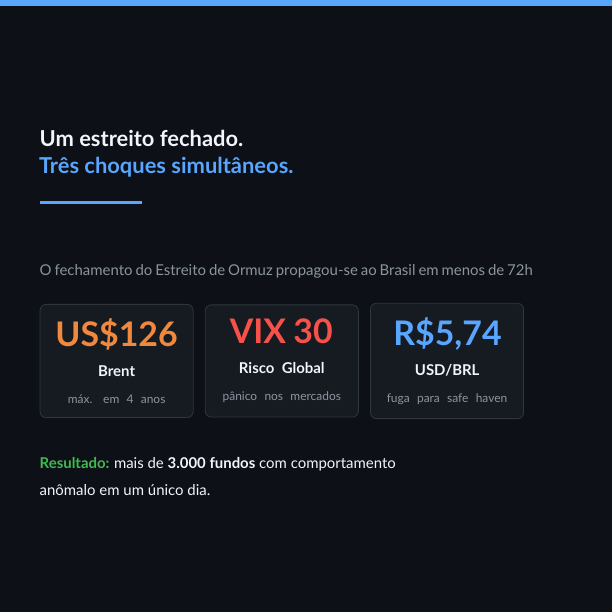
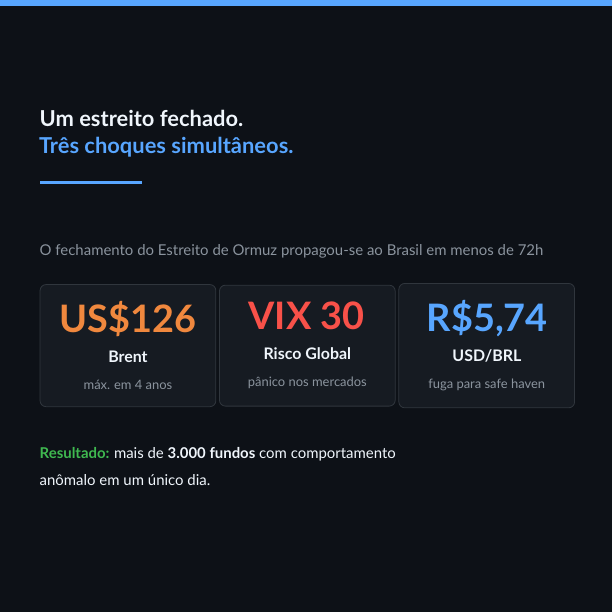
Before and after one commit to espartafps/brazilian-funds-anomaly-detector, LaTeX slides (reports/figures/carrossel_linkedin.tex): page 2 of 11. Compiled offline with pdfLaTeX.

Commit message:
fix: restore hero card sizes and layout in LinkedIn carousel
- Slides 2, 7, 10: remove redundant \hspace{7mm} — setbeamersize already
  provides 7mm left margin, so content now uses full \textwidth (94mm)
- Slide 2: restore cards to text width=25mm + inner sep=3mm (19pt font),
  matching original visual impact; use align=flush center to prevent
  stretched justification in short subtitle lines
- Slide 7: divider rule updated to \textwidth
- Slide 10: restore TikZ node text width to 85mm (from 79mm)

Co-Authored-By: Claude Sonnet 4.6 <noreply@anthropic.com>

```diff
--- a/reports/figures/carrossel_linkedin.tex
+++ b/reports/figures/carrossel_linkedin.tex
@@ -159,8 +159,7 @@
 % ═══════════════════════════════════════════════════════════════════════════
 \begin{frame}
   \vspace{5mm}
-  \hspace{7mm}
-  \begin{minipage}{87mm}
+  \begin{minipage}{\textwidth}
 
     {\fontsize{11}{13}\selectfont\textcolor{TxtPrimary}{\textbf{Um estreito fechado.}}}\\
     {\fontsize{11}{13}\selectfont\textcolor{AccBlue}{\textbf{Três choques simultâneos.}}}\\[2pt]
@@ -174,26 +173,26 @@
     \begin{tikzpicture}
       % ── Card 1: Petróleo ──
       \node[fill=BgCard, draw=Border, rounded corners=3pt,
-            text width=22mm, align=center, inner sep=2.5mm] (c1) at (0,0) {
-        {\fontsize{17}{20}\selectfont\textcolor{AccOrange}{\textbf{US\$126}}}\\[1.5pt]
-        {\fontsize{7.5}{9}\selectfont\textcolor{TxtPrimary}{\textbf{Brent}}}\\
-        {\fontsize{6}{7.5}\selectfont\textcolor{TxtSub}{máx. em 4 anos}}
+            text width=25mm, align=flush center, inner sep=3mm] (c1) at (0,0) {
+        {\fontsize{19}{22}\selectfont\textcolor{AccOrange}{\textbf{US\$126}}}\\[1.5pt]
+        {\fontsize{8}{10}\selectfont\textcolor{TxtPrimary}{\textbf{Brent}}}\\
+        {\fontsize{6.5}{8}\selectfont\textcolor{TxtSub}{máx. em 4 anos}}
       };
       % ── Card 2: VIX ──
       \node[fill=BgCard, draw=Border, rounded corners=3pt,
-            text width=22mm, align=center, inner sep=2.5mm,
-            right=2mm of c1] (c2) {
-        {\fontsize{17}{20}\selectfont\textcolor{AccRed}{\textbf{VIX 30}}}\\[1.5pt]
-        {\fontsize{7.5}{9}\selectfont\textcolor{TxtPrimary}{\textbf{Risco Global}}}\\
-        {\fontsize{6}{7.5}\selectfont\textcolor{TxtSub}{pânico nos mercados}}
+            text width=25mm, align=flush center, inner sep=3mm,
+            right=0.5mm of c1] (c2) {
+        {\fontsize{19}{22}\selectfont\textcolor{AccRed}{\textbf{VIX 30}}}\\[1.5pt]
+        {\fontsize{8}{10}\selectfont\textcolor{TxtPrimary}{\textbf{Risco Global}}}\\
+        {\fontsize{6.5}{8}\selectfont\textcolor{TxtSub}{pânico nos mercados}}
       };
       % ── Card 3: USD/BRL ──
       \node[fill=BgCard, draw=Border, rounded corners=3pt,
-            text width=22mm, align=center, inner sep=2.5mm,
-            right=2mm of c2] (c3) {
-        {\fontsize{17}{20}\selectfont\textcolor{AccBlue}{\textbf{R\$5,74}}}\\[1.5pt]
-        {\fontsize{7.5}{9}\selectfont\textcolor{TxtPrimary}{\textbf{USD/BRL}}}\\
-        {\fontsize{6}{7.5}\selectfont\textcolor{TxtSub}{fuga para safe haven}}
+            text width=25mm, align=flush center, inner sep=3mm,
+            right=0.5mm of c2] (c3) {
+        {\fontsize{19}{22}\selectfont\textcolor{AccBlue}{\textbf{R\$5,74}}}\\[1.5pt]
+        {\fontsize{8}{10}\selectfont\textcolor{TxtPrimary}{\textbf{USD/BRL}}}\\
+        {\fontsize{6.5}{8}\selectfont\textcolor{TxtSub}{fuga para safe haven}}
       };
     \end{tikzpicture}
 
```
Also changed, not shown: reports/figures/carrossel_linkedin.pdf, reports/figures/carrossel_linkedin.tex (16 more changed lines).
